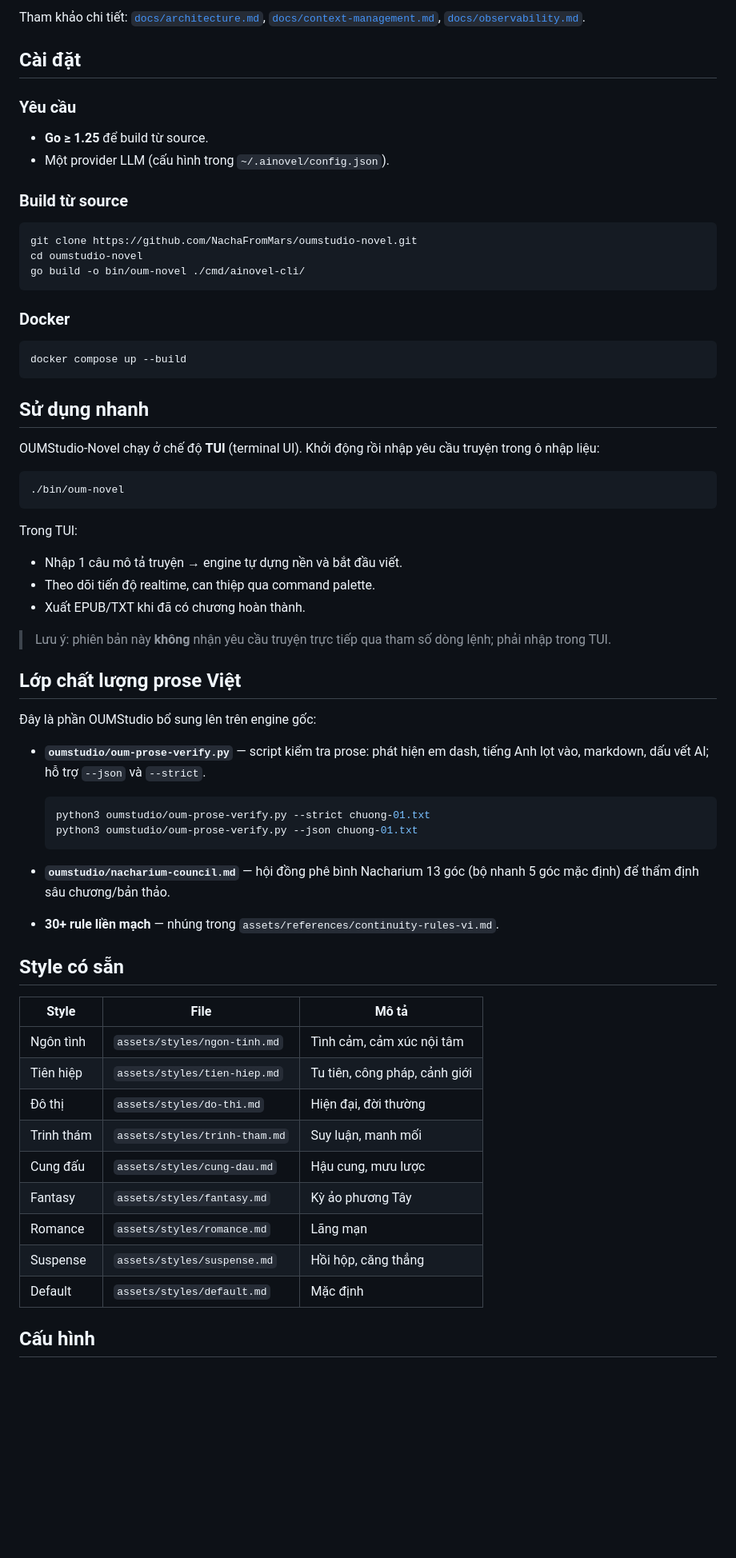
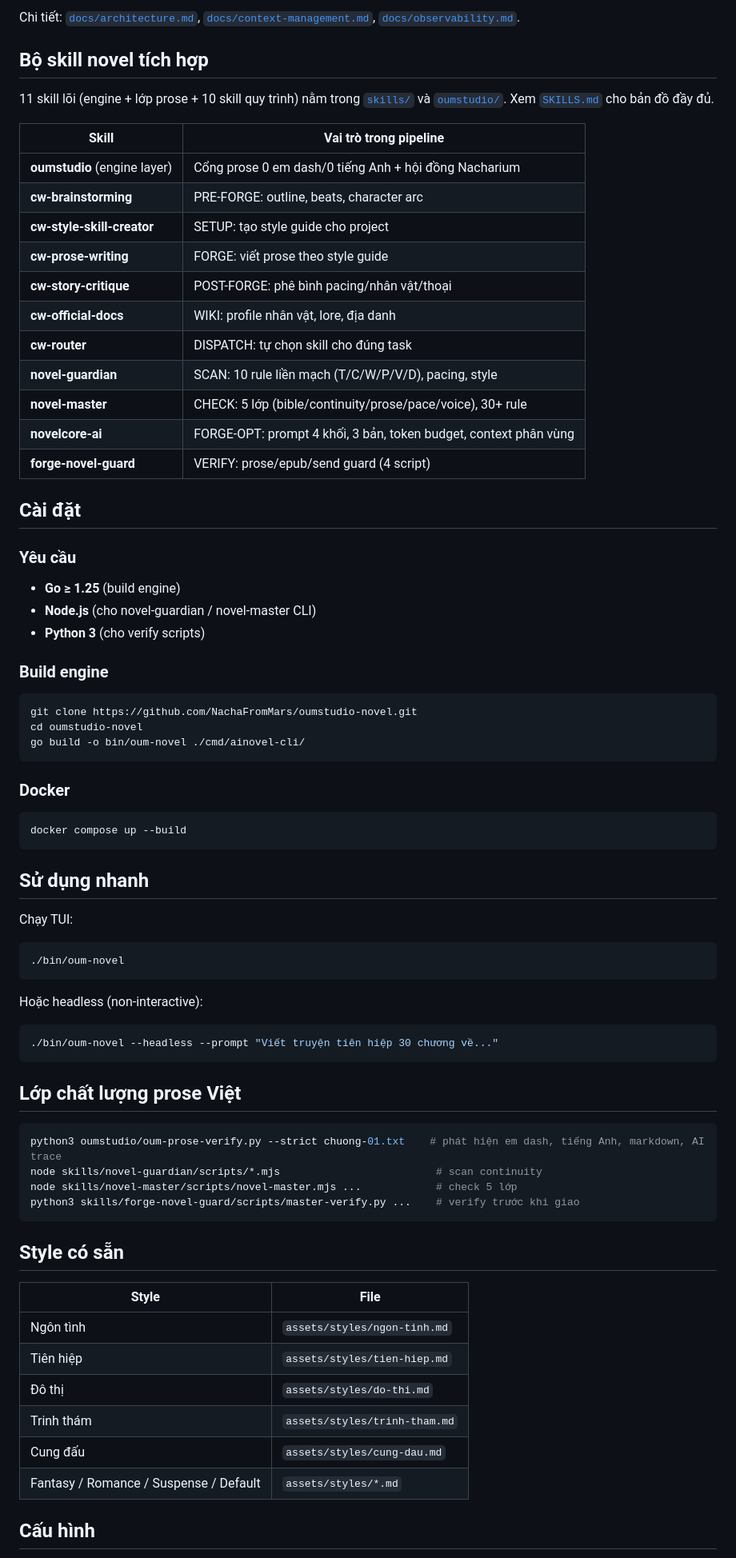
Before and after one commit to NachaFromMars/oumstudio-novel, a Markdown page: README.md, the part around one of its changes. Shown at 80% size. Rendered like a GitHub page; blank space fills up the shorter version.

````diff
--- a/README.md
+++ b/README.md
@@ -65,16 +74,33 @@ Engine là một **fork tiếng Việt** của [`voocel/ainovel-cli`](https://gi
 ```
 
-Tham khảo chi tiết: [`docs/architecture.md`](docs/architecture.md), [`docs/context-management.md`](docs/context-management.md), [`docs/observability.md`](docs/observability.md).
+Chi tiết: [`docs/architecture.md`](docs/architecture.md), [`docs/context-management.md`](docs/context-management.md), [`docs/observability.md`](docs/observability.md).
+
+## Bộ skill novel tích hợp
+
+11 skill lõi (engine + lớp prose + 10 skill quy trình) nằm trong [`skills/`](skills/) và [`oumstudio/`](oumstudio/). Xem [`SKILLS.md`](SKILLS.md) cho bản đồ đầy đủ.
+
+| Skill | Vai trò trong pipeline |
+|-------|------------------------|
+| **oumstudio** (engine layer) | Cổng prose 0 em dash/0 tiếng Anh + hội đồng Nacharium |
+| **cw-brainstorming** | PRE-FORGE: outline, beats, character arc |
+| **cw-style-skill-creator** | SETUP: tạo style guide cho project |
+| **cw-prose-writing** | FORGE: viết prose theo style guide |
+| **cw-story-critique** | POST-FORGE: phê bình pacing/nhân vật/thoại |
+| **cw-official-docs** | WIKI: profile nhân vật, lore, địa danh |
+| **cw-router** | DISPATCH: tự chọn skill cho đúng task |
+| **novel-guardian** | SCAN: 10 rule liền mạch (T/C/W/P/V/D), pacing, style |
+| **novel-master** | CHECK: 5 lớp (bible/continuity/prose/pace/voice), 30+ rule |
+| **novelcore-ai** | FORGE-OPT: prompt 4 khối, 3 bản, token budget, context phân vùng |
+| **forge-novel-guard** | VERIFY: prose/epub/send guard (4 script) |
 
 ## Cài đặt
 
 ### Yêu cầu
+- **Go ≥ 1.25** (build engine)
+- **Node.js** (cho novel-guardian / novel-master CLI)
+- **Python 3** (cho verify scripts)
 
-- **Go ≥ 1.25** để build từ source.
-- Một provider LLM (cấu hình trong `~/.ainovel/config.json`).
-
-### Build từ source
-
+### Build engine
 ```bash
 git clone https://github.com/NachaFromMars/oumstudio-novel.git
 cd oumstudio-novel
@@ -82,54 +108,40 @@ go build -o bin/oum-novel ./cmd/ainovel-cli/
 ```
 
 ### Docker
-
 ```bash
 docker compose up --build
 ```
 
 ## Sử dụng nhanh
 
-OUMStudio-Novel chạy ở chế độ **TUI** (terminal UI). Khởi động rồi nhập yêu cầu truyện trong ô nhập liệu:
-
+Chạy TUI:
 ```bash
 ./bin/oum-novel
 ```
-
-Trong TUI:
-- Nhập 1 câu mô tả truyện → engine tự dựng nền và bắt đầu viết.
-- Theo dõi tiến độ realtime, can thiệp qua command palette.
-- Xuất EPUB/TXT khi đã có chương hoàn thành.
-
-> Lưu ý: phiên bản này **không** nhận yêu cầu truyện trực tiếp qua tham số dòng lệnh; phải nhập trong TUI.
+Hoặc headless (non-interactive):
+```bash
+./bin/oum-novel --headless --prompt "Viết truyện tiên hiệp 30 chương về..."
+```
 
 ## Lớp chất lượng prose Việt
 
-Đây là phần OUMStudio bổ sung lên trên engine gốc:
-
-- **`oumstudio/oum-prose-verify.py`** — script kiểm tra prose: phát hiện em dash, tiếng Anh lọt vào, markdown, dấu vết AI; hỗ trợ `--json` và `--strict`.
-
-  ```bash
-  python3 oumstudio/oum-prose-verify.py --strict chuong-01.txt
-  python3 oumstudio/oum-prose-verify.py --json chuong-01.txt
-  ```
-
-- **`oumstudio/nacharium-council.md`** — hội đồng phê bình Nacharium 13 góc (bộ nhanh 5 góc mặc định) để thẩm định sâu chương/bản thảo.
-
-- **30+ rule liền mạch** — nhúng trong `assets/references/continuity-rules-vi.md`.
+```bash
+python3 oumstudio/oum-prose-verify.py --strict chuong-01.txt    # phát hiện em dash, tiếng Anh, markdown, AI trace
+node skills/novel-guardian/scripts/*.mjs                         # scan continuity
+node skills/novel-master/scripts/novel-master.mjs ...            # check 5 lớp
+python3 skills/forge-novel-guard/scripts/master-verify.py ...    # verify trước khi giao
+```
 
 ## Style có sẵn
 
-| Style | File | Mô tả |
-|-------|------|-------|
-| Ngôn tình | `assets/styles/ngon-tinh.md` | Tình cảm, cảm xúc nội tâm |
-| Tiên hiệp | `assets/styles/tien-hiep.md` | Tu tiên, công pháp, cảnh giới |
-| Đô thị | `assets/styles/do-thi.md` | Hiện đại, đời thường |
-| Trinh thám | `assets/styles/trinh-tham.md` | Suy luận, manh mối |
-| Cung đấu | `assets/styles/cung-dau.md` | Hậu cung, mưu lược |
-| Fantasy | `assets/styles/fantasy.md` | Kỳ ảo phương Tây |
-| Romance | `assets/styles/romance.md` | Lãng mạn |
-| Suspense | `assets/styles/suspense.md` | Hồi hộp, căng thẳng |
-| Default | `assets/styles/default.md` | Mặc định |
+| Style | File |
+|-------|------|
+| Ngôn tình | `assets/styles/ngon-tinh.md` |
+| Tiên hiệp | `assets/styles/tien-hiep.md` |
+| Đô thị | `assets/styles/do-thi.md` |
+| Trinh thám | `assets/styles/trinh-tham.md` |
+| Cung đấu | `assets/styles/cung-dau.md` |
+| Fantasy / Romance / Suspense / Default | `assets/styles/*.md` |
 
 ## Cấu hình
 
````
Also changed, not shown: other parts of README.md (+61 -55 lines).
